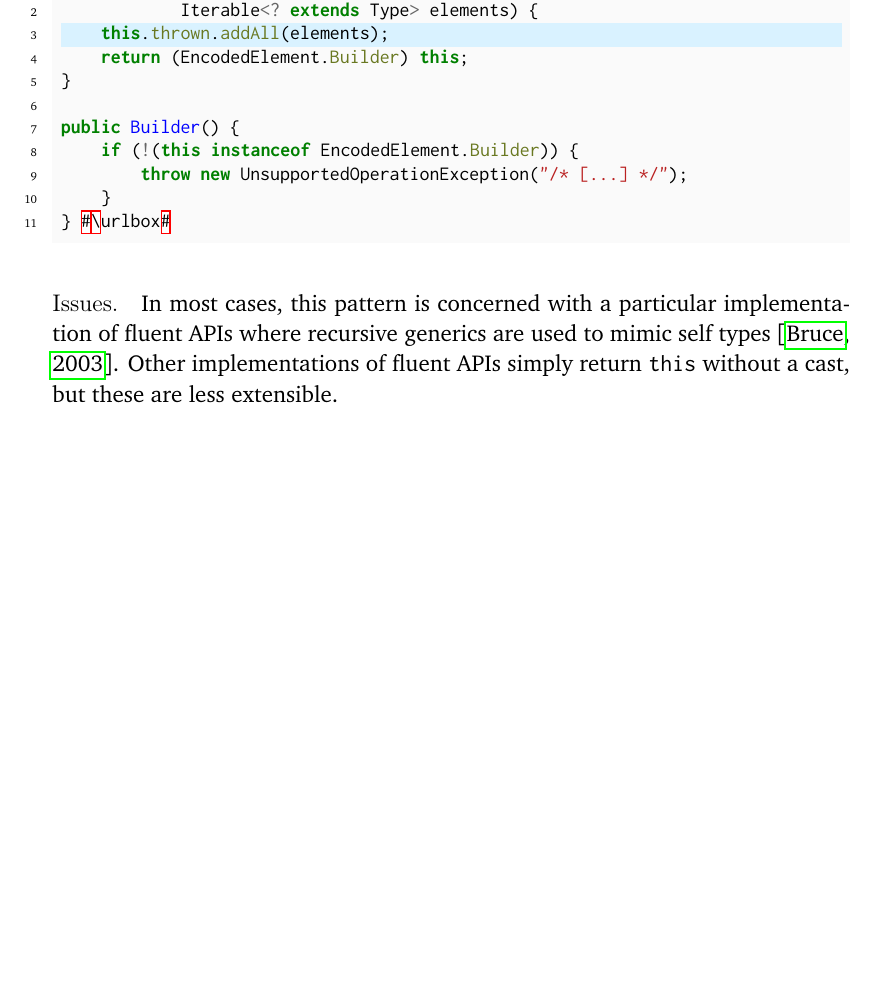
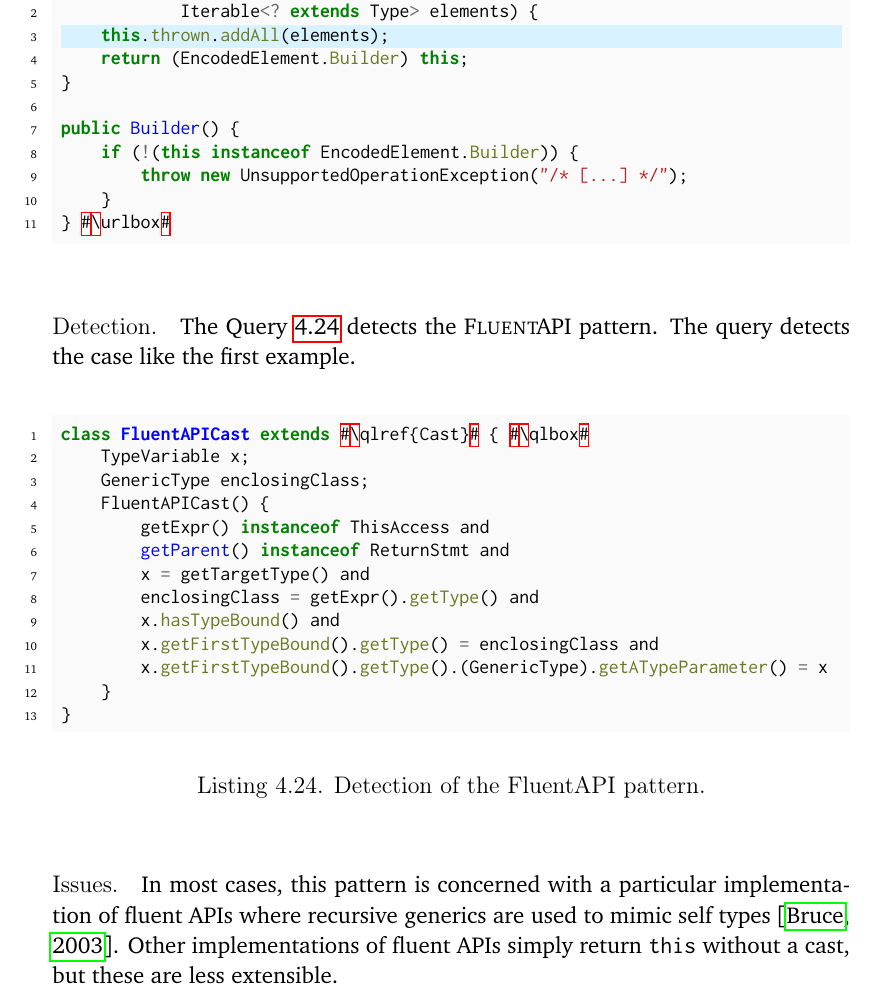
Before and after one commit to acuarica/phd-thesis, a LaTeX thesis (phd-thesis.tex, which reads chapters/casts/patterns/FluentAPI.tex): part of page 126 of 184, cut so that both start at the same text, the shorter picture padded with empty space. Compiled offline with pdfLaTeX.

Commit message:
FluentAPI detection.

```diff
--- a/chapters/casts/patterns/FluentAPI.tex
+++ b/chapters/casts/patterns/FluentAPI.tex
@@ -47,6 +47,30 @@ public Builder() {
 \end{minted}
 
 
+\detection{}
+The Query~\ref{lst:ql:FluentAPICast} detects the \thisp{} pattern.
+The query detects the case like the first example.
+
+\begin{listing}
+\begin{minted}{java}
+class FluentAPICast extends #\qlref{Cast}# { #\qlbox#
+	TypeVariable x;
+	GenericType enclosingClass;
+	FluentAPICast() {
+		getExpr() instanceof ThisAccess and
+		getParent() instanceof ReturnStmt and
+		x = getTargetType() and
+		enclosingClass = getExpr().getType() and
+		x.hasTypeBound() and
+		x.getFirstTypeBound().getType() = enclosingClass and
+		x.getFirstTypeBound().getType().(GenericType).getATypeParameter() = x
+	}
+}
+\end{minted}
+\caption{Detection of the \thisp{} pattern.}
+\label{lst:ql:FluentAPICast}
+\end{listing}
+
 \issues{}
 In most cases,
 this pattern is concerned with a particular implementation of fluent \api{}s
```
